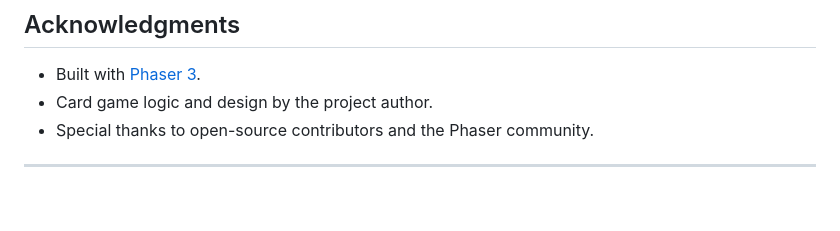
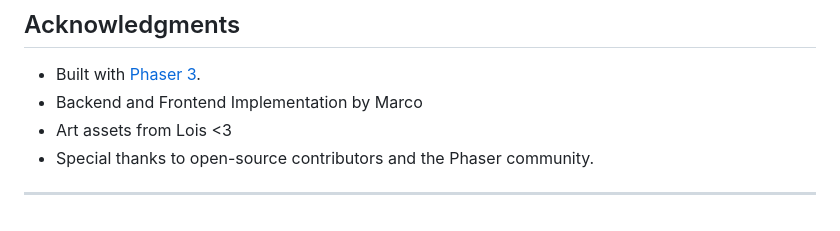
Before and after one commit to Mako1688/Million-Card-Game, a Markdown page: README.md, the part around the change. Rendered like a GitHub page.

```diff
--- a/README.md
+++ b/README.md
@@ -76,7 +76,8 @@ This project is for educational and entertainment purposes.
 ## Acknowledgments
 
 - Built with [Phaser 3](https://phaser.io/).
-- Card game logic and design by the project author.
+- Backend and Frontend Implementation by Marco
+- Art assets from Lois <3
 - Special thanks to open-source contributors and the Phaser community.
 
 ---
```
